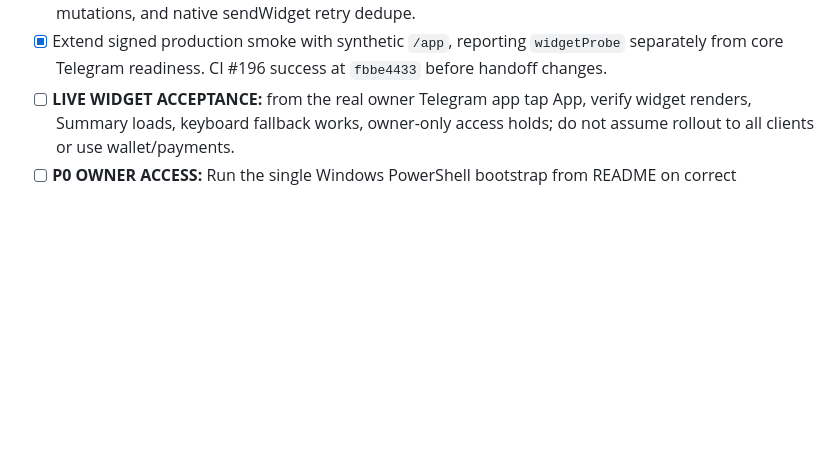
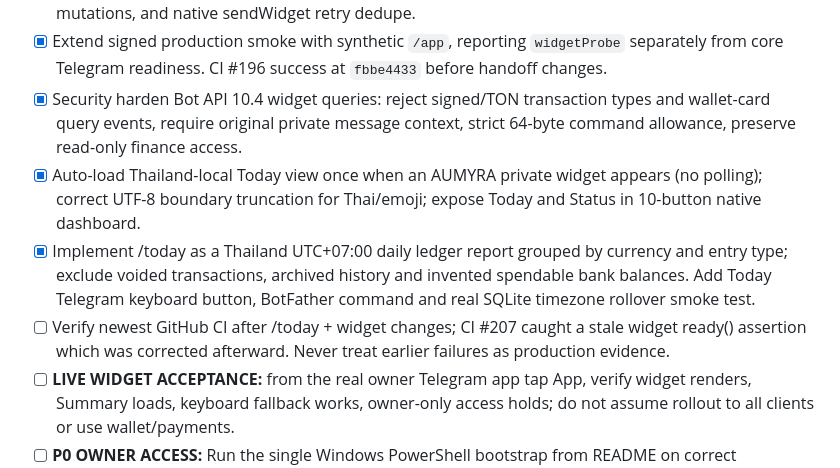
Before and after one commit to eriklobster/OMLAYER, a Markdown page: apps/aumyra/TASKS.md, the part around the change. GitHub-like rendering; blank space fills up the shorter version.

Commit message:
chore(aumyra): record daily finance UX, widget safety and pending CI release gate

```diff
--- a/apps/aumyra/TASKS.md
+++ b/apps/aumyra/TASKS.md
@@ -29,6 +29,10 @@ Updated 2026-11-14. Restart: [permanent issue #22](https://github.com/eriklobste
 - [x] Add `0006_widget_reply_kind.sql` for replay-safe sendWidget vs sendMessage delivery. Keep private finance and notes untouched.
 - [x] Register `/app` and `widget_query` in webhook allowed_updates, test BotFather integration, widget HTML raw+zlib limits, disabled wallet/payment paths, unauthorized query rejection, no ledger mutations, and native sendWidget retry dedupe.
 - [x] Extend signed production smoke with synthetic `/app`, reporting `widgetProbe` separately from core Telegram readiness. CI #196 success at `fbbe4433` before handoff changes.
+- [x] Security harden Bot API 10.4 widget queries: reject signed/TON transaction types and wallet-card query events, require original private message context, strict 64-byte command allowance, preserve read-only finance access.
+- [x] Auto-load Thailand-local Today view once when an AUMYRA private widget appears (no polling); correct UTF-8 boundary truncation for Thai/emoji; expose Today and Status in 10-button native dashboard.
+- [x] Implement /today as a Thailand UTC+07:00 daily ledger report grouped by currency and entry type; exclude voided transactions, archived history and invented spendable bank balances. Add Today Telegram keyboard button, BotFather command and real SQLite timezone rollover smoke test.
+- [ ] Verify newest GitHub CI after /today + widget changes; CI #207 caught a stale widget ready() assertion which was corrected afterward. Never treat earlier failures as production evidence.
 - [ ] **LIVE WIDGET ACCEPTANCE:** from the real owner Telegram app tap App, verify widget renders, Summary loads, keyboard fallback works, owner-only access holds; do not assume rollout to all clients or use wallet/payments.
 - [ ] **P0 OWNER ACCESS:** Run the single Windows PowerShell bootstrap from README on correct authenticated Cloudflare account (or bring an authorized RDC laptop online). Script automatically finds or creates dedicated `aumyra` D1; no token may be sent to GitHub or chat.
 - [ ] Identify dedicated D1 ID and configure Worker binding securely; inspect 0001–0006 before remote migration.
```
